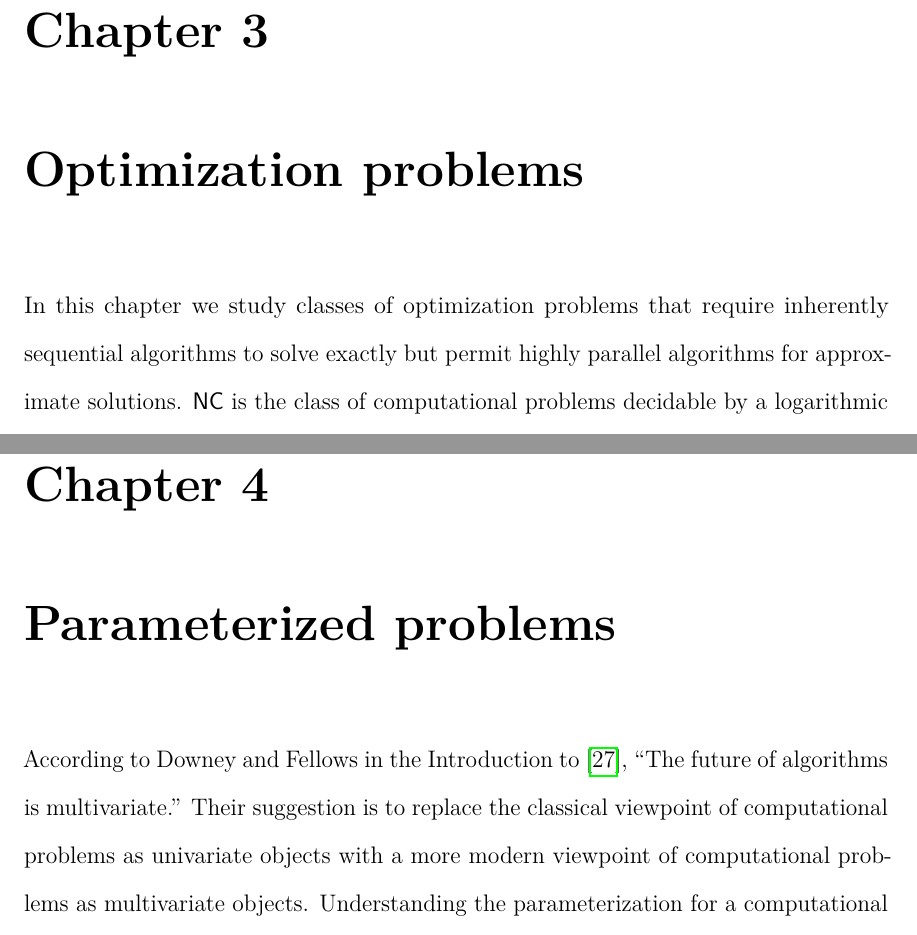
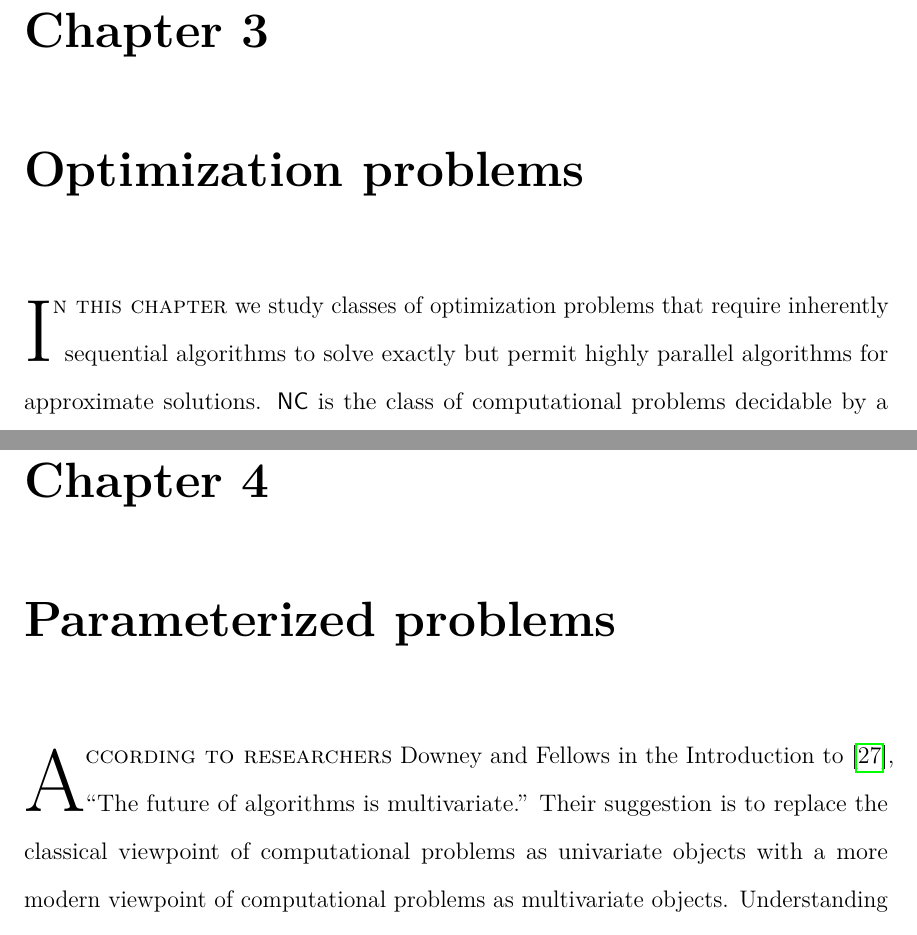
Before and after one commit to jfinkels/dissertation, a LaTeX thesis (dissertation.tex, which reads optimization/index.tex, parameterized/introduction.tex): two parts of pages 33 and 58 of 110, joined at a grey line, cut so that both start at the same text. Compiled offline with pdfLaTeX.

Commit message:
Use lettrine for drop caps and small cap in lead paragraphs.

```diff
--- a/dissertation.tex
+++ b/dissertation.tex
@@ -49,6 +49,7 @@
 %% This must come before csquotes.
 \usepackage[utf8]{inputenc}
 \usepackage{import}
+\usepackage{lettrine}
 \usepackage{lmodern}
 %% This is strongly recommended by biblatex.
 \usepackage{csquotes}
--- a/optimization/index.tex
+++ b/optimization/index.tex
@@ -10,7 +10,7 @@
 \chapter{Optimization problems}
 \label{chp:optimization}
 
-In this chapter we study classes of optimization problems that require inherently sequential algorithms to solve exactly but permit highly parallel algorithms for approximate solutions.
+\lettrine{I}{n this chapter} we study classes of optimization problems that require inherently sequential algorithms to solve exactly but permit highly parallel algorithms for approximate solutions.
 $\NC$ is the class of computational problems decidable by a logarithmic space uniform family of Boolean circuits of bounded fan-in, polynomial size, and polylogarithmic depth.
 Such problems are considered both ``efficient'' (since $\NC \subseteq \P$) and ``highly parallel'' (since we might consider each gate in the circuit to be a processor working in parallel and the small depth of the circuit a small number of steps).
 By contrast, problems that are $\P$-complete (under logarithmic space or even $\NC$ many-one reductions) are considered ``inherently sequential''.
--- a/parameterized/introduction.tex
+++ b/parameterized/introduction.tex
@@ -4,7 +4,7 @@
 %
 % What is the current situation, and why is the need so important?
 %
-According to Downey and Fellows in the Introduction to \autocite{df13}, ``The future of algorithms is multivariate.''
+\lettrine{A}{ccording to researchers} Downey and Fellows in the Introduction to \autocite{df13}, ``The future of algorithms is multivariate.''
 Their suggestion is to replace the classical viewpoint of computational problems as univariate objects with a more modern viewpoint of computational problems as multivariate objects.
 Understanding the parameterization for a computational problem allows us to break algorithms for the problem into parts and more easily identify the complexity of these parts.
 
```
Also changed, not shown: decision/index.tex (+1 -1 lines), introduction.tex (+1 -1 lines).
